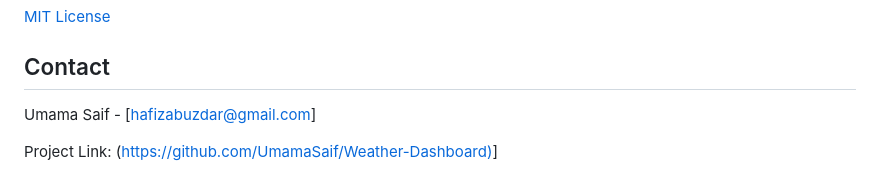
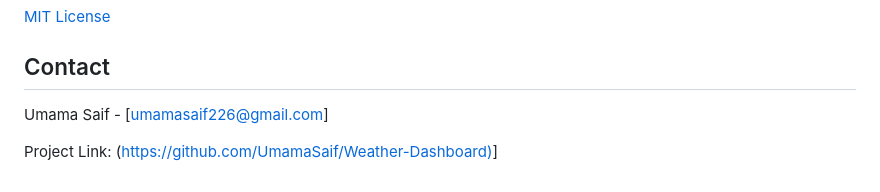
Before and after one commit to UmamaSaif/Weather-Dashboard, a Markdown page: README.md, the part around the change. GitHub-like rendering.

Commit message:
Change contact email address
Updated contact email in README.md

```diff
--- a/README.md
+++ b/README.md
@@ -85,6 +85,6 @@ Contributions to improve the app are welcome. Please follow these steps:
 
 ## Contact
 
-Umama Saif - [hafizabuzdar@gmail.com]
+Umama Saif - [umamasaif226@gmail.com]
 
 Project Link: ([https://github.com/UmamaSaif/Weather-Dashboard)](https://github.com/UmamaSaif/Weather-Dashboard)]
```
